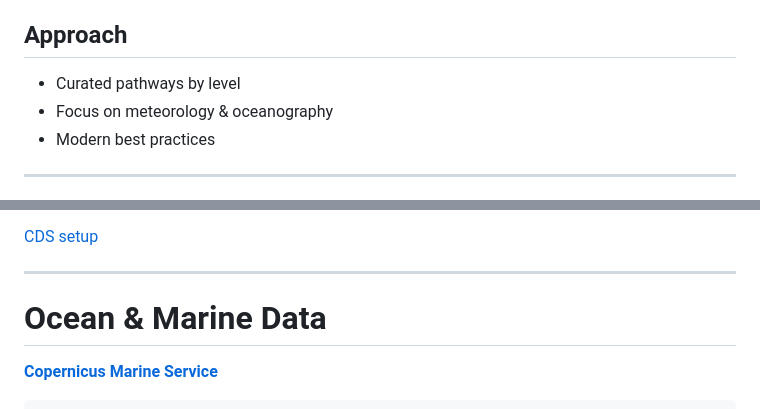
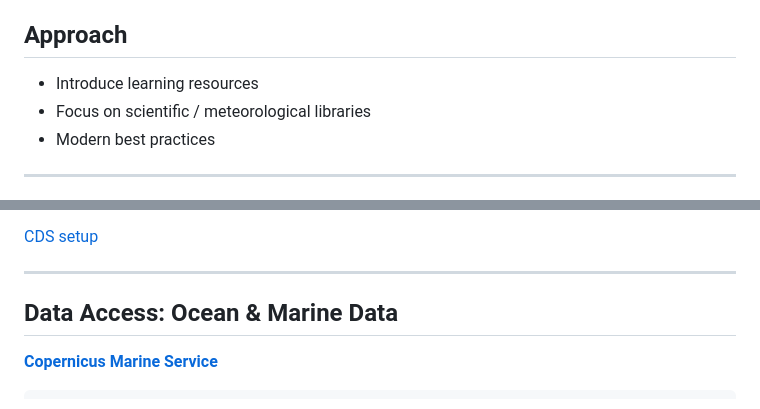
Before and after one commit to johnlavelle/python-learning-pathways, a Markdown page: slides.md, 2 parts joined by grey strips. Rendered like a GitHub page.

````diff
--- a/slides.md
+++ b/slides.md
@@ -49,8 +49,8 @@ transition: fade-out
 
 ## Approach
 
-- Curated pathways by level
-- Focus on meteorology & oceanography
+- Introduce learning resources
+- Focus on scientific / meteorological libraries
 - Modern best practices
 
 </div>
@@ -288,7 +329,7 @@ Comprehensive atmospheric reanalysis from 1940-present with hourly data
 
 ---
 
-# Ocean & Marine Data
+## Data Access: Ocean & Marine Data
 
 **<a href="https://marine.copernicus.eu/" style="color: #0066cc;">Copernicus Marine Service</a>**
 ```python
````
Also changed, not shown: other parts of slides.md (+87 -65 lines).
